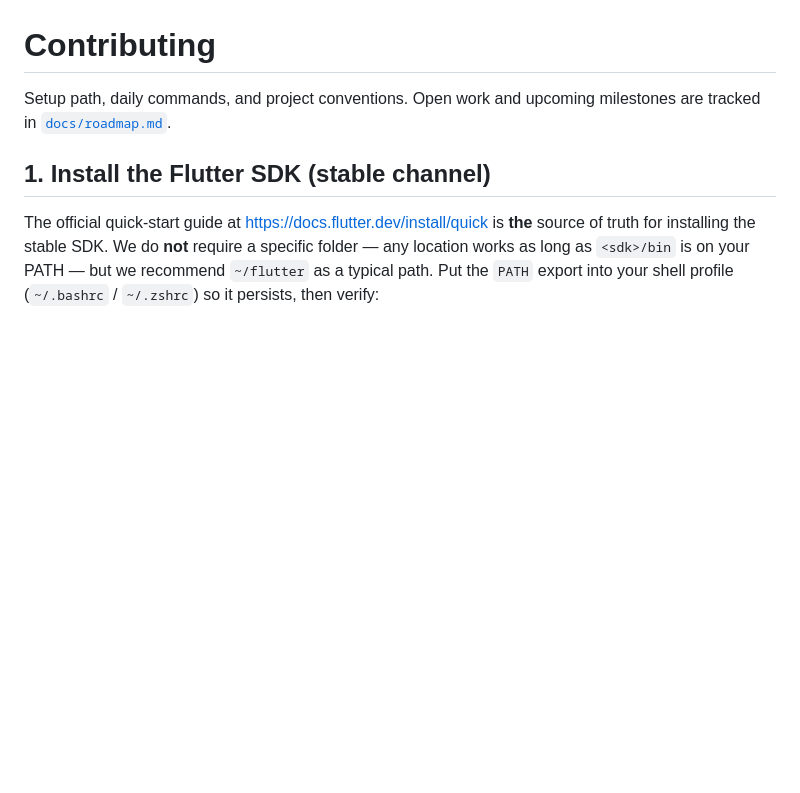
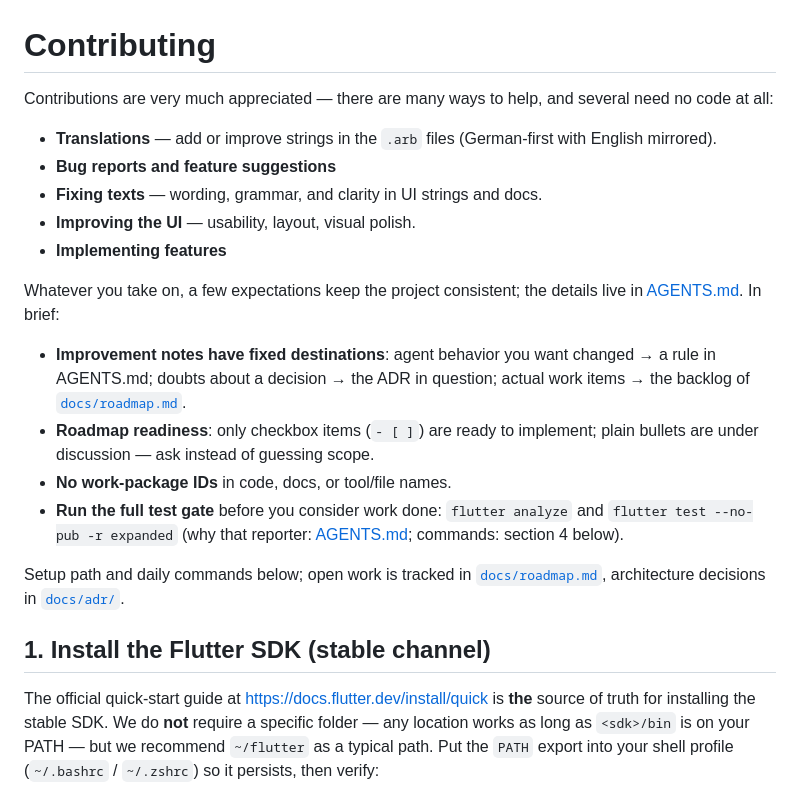
Before and after one commit to BenediktBurger/cycle-app, a Markdown page: CONTRIBUTING.md, the part around the change. Drawn GitHub-style; blank space fills up the shorter version.

Commit message:
CONTRIBUTING.md: contributor-friendly intro (ways to contribute, expectations, links to AGENTS.md/roadmap); done backlog item removed

```diff
--- a/CONTRIBUTING.md
+++ b/CONTRIBUTING.md
@@ -1,7 +1,33 @@
 # Contributing
 
-Setup path, daily commands, and project conventions. Open work and upcoming
-milestones are tracked in [`docs/roadmap.md`](docs/roadmap.md).
+Contributions are very much appreciated — there are many ways to help, and
+several need no code at all:
+
+- **Translations** — add or improve strings in the `.arb` files
+  (German-first with English mirrored).
+- **Bug reports and feature suggestions**
+- **Fixing texts** — wording, grammar, and clarity in UI strings and docs.
+- **Improving the UI** — usability, layout, visual polish.
+- **Implementing features**
+
+Whatever you take on, a few expectations keep the project consistent; the
+details live in [AGENTS.md](AGENTS.md). In brief:
+
+- **Improvement notes have fixed destinations**: agent behavior you want
+  changed → a rule in AGENTS.md; doubts about a decision → the ADR in
+  question; actual work items → the backlog of
+  [`docs/roadmap.md`](docs/roadmap.md).
+- **Roadmap readiness**: only checkbox items (`- [ ]`) are ready to
+  implement; plain bullets are under discussion — ask instead of guessing
+  scope.
+- **No work-package IDs** in code, docs, or tool/file names.
+- **Run the full test gate** before you consider work done:
+  `flutter analyze` and `flutter test --no-pub -r expanded` (why that
+  reporter: [AGENTS.md](AGENTS.md); commands: section 4 below).
+
+Setup path and daily commands below; open work is tracked in
+[`docs/roadmap.md`](docs/roadmap.md), architecture decisions in
+[`docs/adr/`](docs/adr/README.md).
 
 ## 1. Install the Flutter SDK (stable channel)
 
```
Also changed, not shown: docs/roadmap.md (+0 -1 lines).
